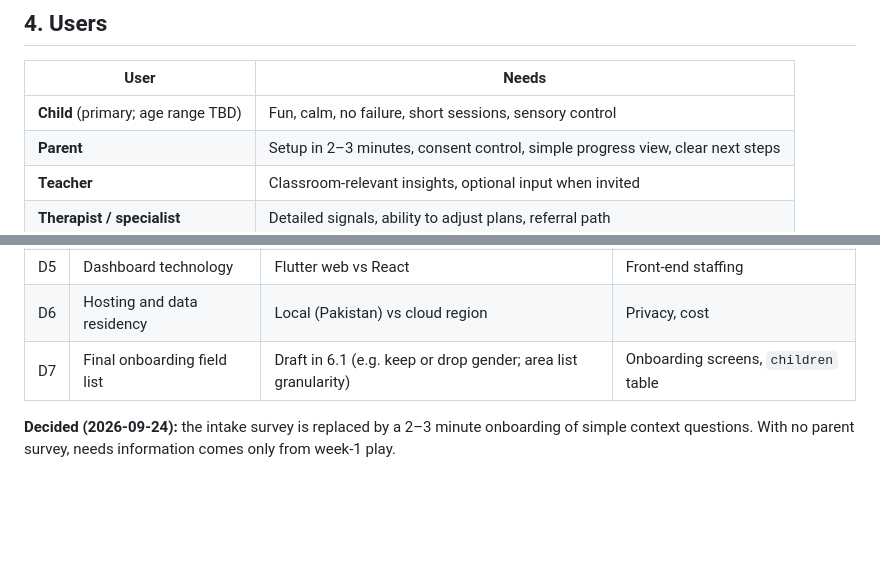
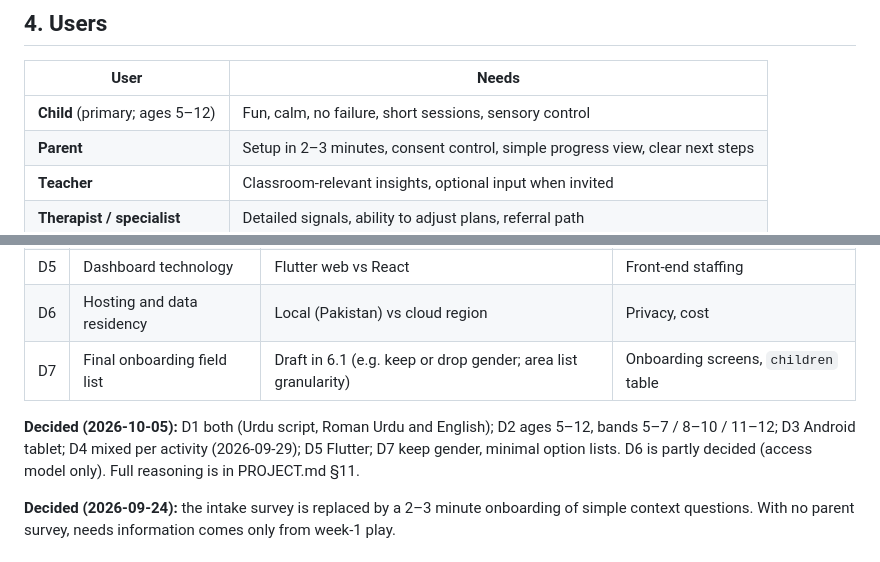
Before and after one commit to swatiXO/learning-ecosystem, a Markdown page: PRD.md, 2 parts joined by grey strips. Rendered like a GitHub page; blank space fills up the shorter version.

```diff
--- a/PRD.md
+++ b/PRD.md
@@ -37,7 +37,7 @@ A learning app that helps children with ADHD, autism and low self-esteem regulat
 
 | User | Needs |
 |---|---|
-| **Child** (primary; age range TBD) | Fun, calm, no failure, short sessions, sensory control |
+| **Child** (primary; ages 5–12) | Fun, calm, no failure, short sessions, sensory control |
 | **Parent** | Setup in 2–3 minutes, consent control, simple progress view, clear next steps |
 | **Teacher** | Classroom-relevant insights, optional input when invited |
 | **Therapist / specialist** | Detailed signals, ability to adjust plans, referral path |
@@ -211,6 +211,8 @@ A learning app that helps children with ADHD, autism and low self-esteem regulat
 | D6 | Hosting and data residency | Local (Pakistan) vs cloud region | Privacy, cost |
 | D7 | Final onboarding field list | Draft in 6.1 (e.g. keep or drop gender; area list granularity) | Onboarding screens, `children` table |
 
+**Decided (2026-10-05):** D1 both (Urdu script, Roman Urdu and English); D2 ages 5–12, bands 5–7 / 8–10 / 11–12; D3 Android tablet; D4 mixed per activity (2026-09-29); D5 Flutter; D7 keep gender, minimal option lists. D6 is partly decided (access model only). Full reasoning is in PROJECT.md §11.
+
 **Decided (2026-09-24):** the intake survey is replaced by a 2–3 minute onboarding of simple context questions. With no parent survey, needs information comes only from week-1 play.
 
 ## 12. Risks
```
Also changed, not shown: CLAUDE.md (+6 -5 lines), PROJECT.md (+6 -5 lines).
